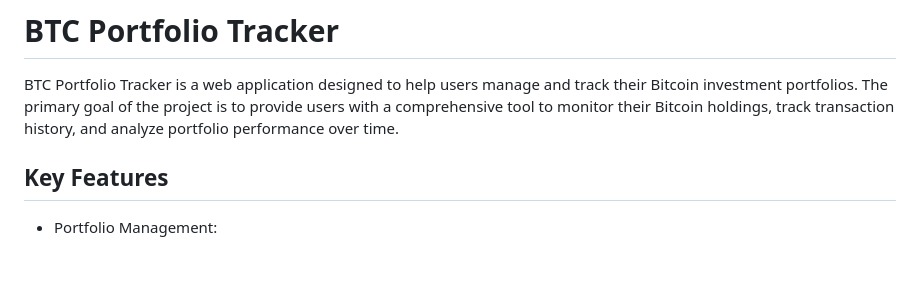
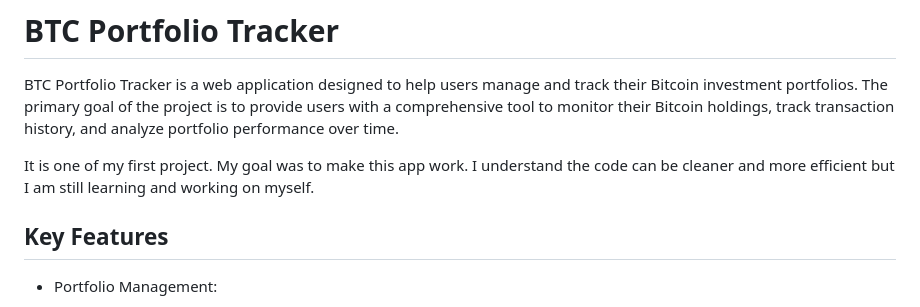
Before and after one commit to mvace/btc_tracker, a Markdown page: README.md, the part around the change. Rendered like a GitHub page; blank space fills up the shorter version.

```diff
--- a/README.md
+++ b/README.md
@@ -3,6 +3,7 @@
 
 BTC Portfolio Tracker is a web application designed to help users manage and track their Bitcoin investment portfolios. The primary goal of the project is to provide users with a comprehensive tool to monitor their Bitcoin holdings, track transaction history, and analyze portfolio performance over time.
 
+It is one of my first project. My goal was to make this app work. I understand the code can be cleaner and more efficient but I am still learning and working on myself.
 
 
 
```
